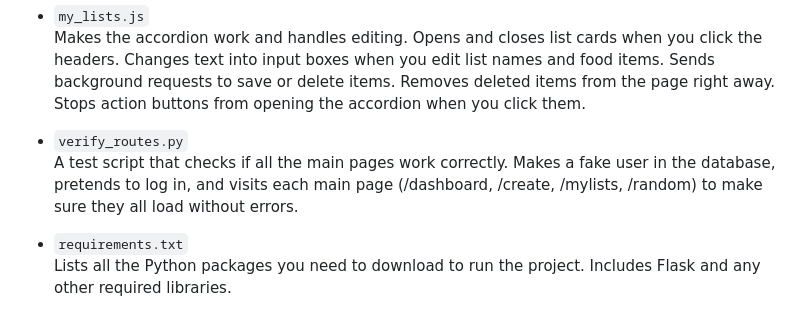
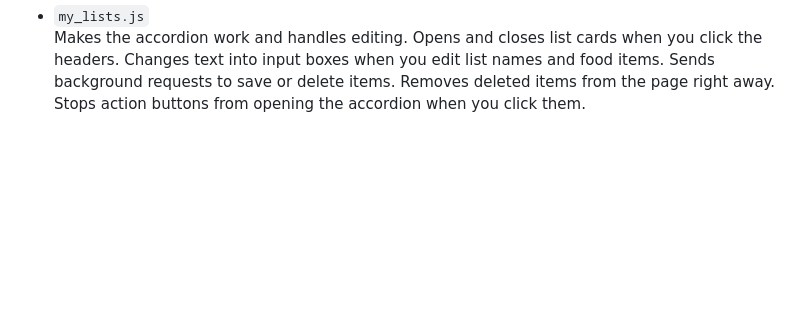
Before and after one commit to kapteemo/To-Eat-List, a Markdown page: README.md, the part around the change. Drawn GitHub-style; blank space fills up the shorter version.

```diff
--- a/README.md
+++ b/README.md
@@ -56,9 +56,3 @@ I built this using Python and Flask for the back end, a SQL database to store al
 
 - `my_lists.js`
   Makes the accordion work and handles editing. Opens and closes list cards when you click the headers. Changes text into input boxes when you edit list names and food items. Sends background requests to save or delete items. Removes deleted items from the page right away. Stops action buttons from opening the accordion when you click them.
-
-- `verify_routes.py`
-  A test script that checks if all the main pages work correctly. Makes a fake user in the database, pretends to log in, and visits each main page (/dashboard, /create, /mylists, /random) to make sure they all load without errors.
-
-- `requirements.txt`
-  Lists all the Python packages you need to download to run the project. Includes Flask and any other required libraries.
```
